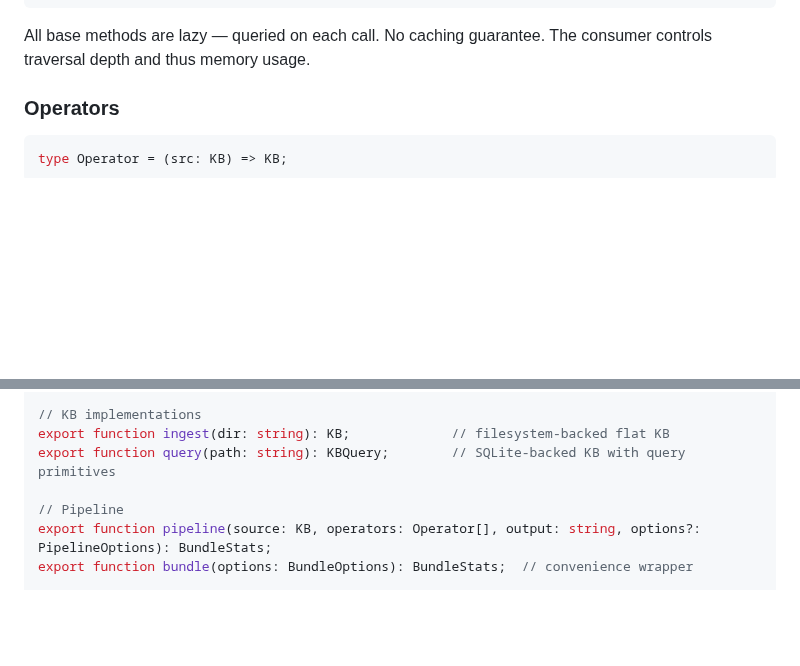
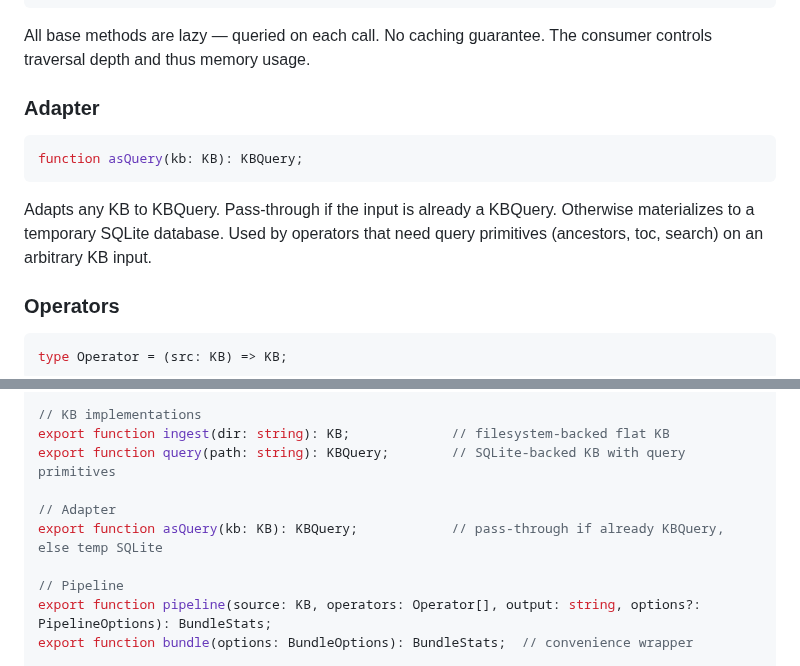
Before and after one commit to rlemaigre/docpack, a Markdown page: DELTA_SPECS.md, 2 parts joined by grey strips. Drawn GitHub-style; blank space fills up the shorter version.

Commit message:
spec: add asQuery(kb: KB): KBQuery adapter with pass-through
Operators use asQuery() to get query primitives on any KB input.
No-op if already KBQuery, otherwise materializes to temp SQLite DB.

````diff
--- a/DELTA_SPECS.md
+++ b/DELTA_SPECS.md
@@ -65,6 +65,14 @@ interface KBQuery extends KB {
 ```
 
 All base methods are lazy — queried on each call. No caching guarantee. The consumer controls traversal depth and thus memory usage.
+
+### Adapter
+
+```ts
+function asQuery(kb: KB): KBQuery;
+```
+
+Adapts any KB to KBQuery. Pass-through if the input is already a KBQuery. Otherwise materializes to a temporary SQLite database. Used by operators that need query primitives (ancestors, toc, search) on an arbitrary KB input.
 
 ### Operators
 
@@ -404,6 +412,9 @@ export type Operator = (src: KB) => KB;
 export function ingest(dir: string): KB;             // filesystem-backed flat KB
 export function query(path: string): KBQuery;        // SQLite-backed KB with query primitives
 
+// Adapter
+export function asQuery(kb: KB): KBQuery;            // pass-through if already KBQuery, else temp SQLite
+
 // Pipeline
 export function pipeline(source: KB, operators: Operator[], output: string, options?: PipelineOptions): BundleStats;
 export function bundle(options: BundleOptions): BundleStats;  // convenience wrapper
````
